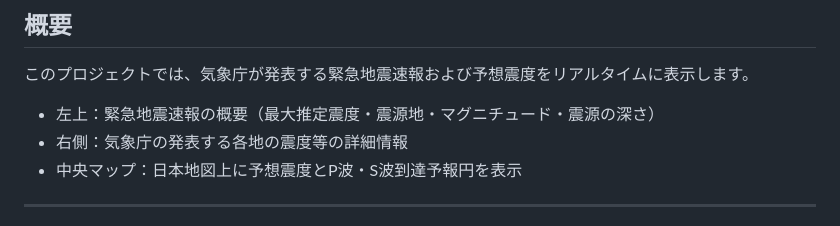
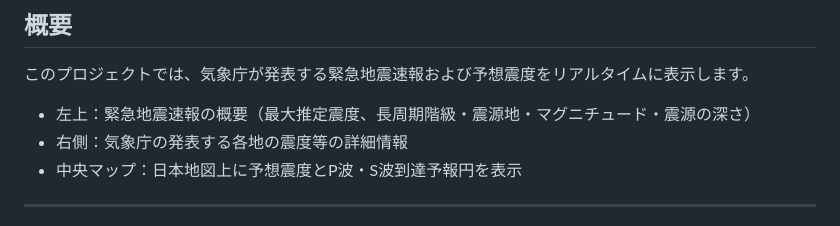
Before and after one commit to anesewo/yosousindo, a Markdown page: README.md, the part around the change. GitHub-like rendering.

```diff
--- a/README.md
+++ b/README.md
@@ -6,7 +6,7 @@
 
 このプロジェクトでは、気象庁が発表する緊急地震速報および予想震度をリアルタイムに表示します。
 
-- 左上：緊急地震速報の概要（最大推定震度・震源地・マグニチュード・震源の深さ）
+- 左上：緊急地震速報の概要（最大推定震度、長周期階級・震源地・マグニチュード・震源の深さ）
 - 右側：気象庁の発表する各地の震度等の詳細情報
 - 中央マップ：日本地図上に予想震度とP波・S波到達予報円を表示
 
```
